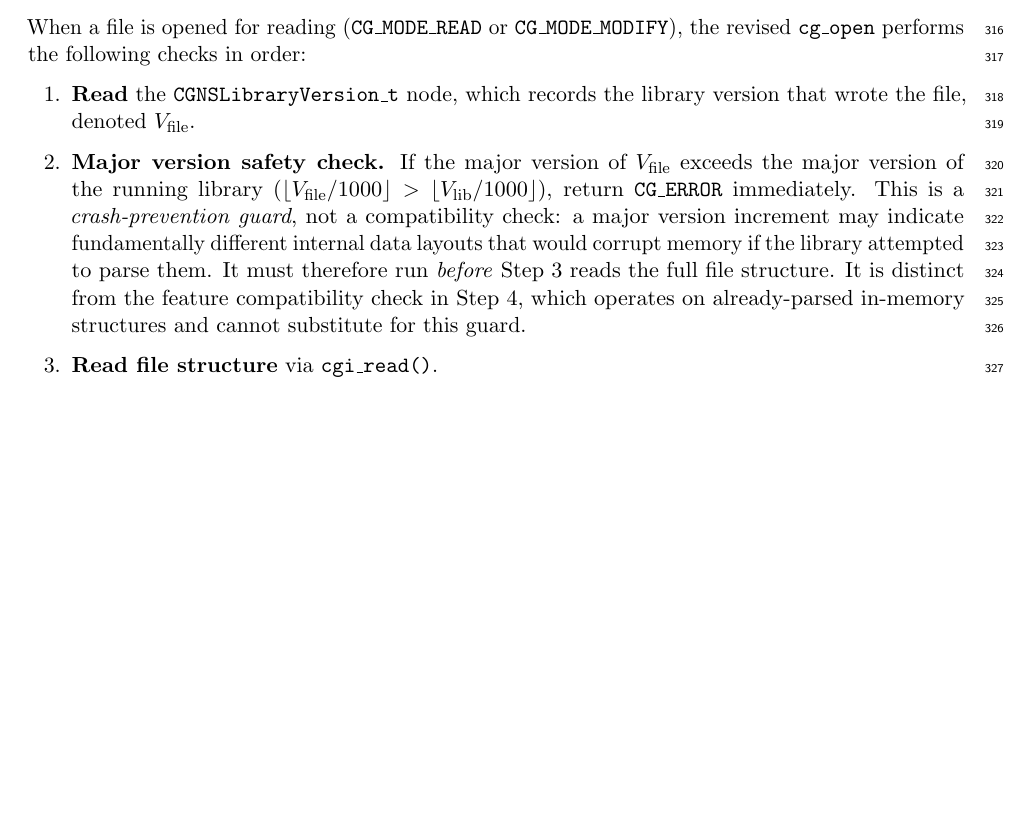
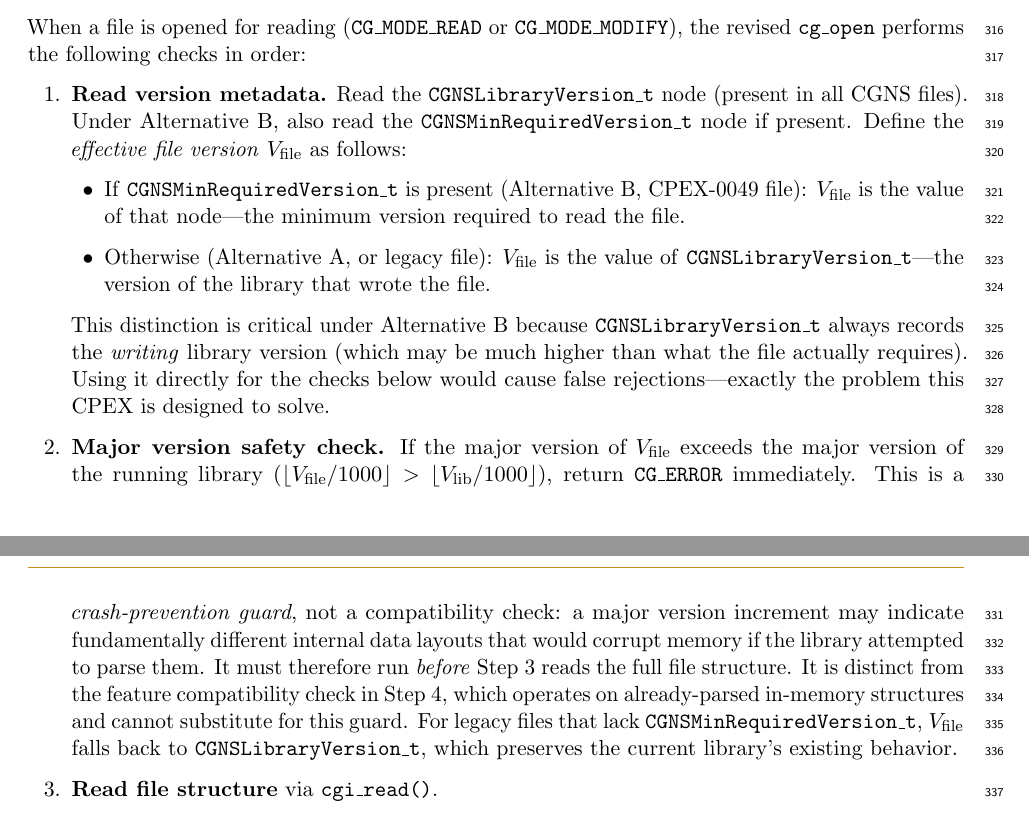
Before and after one commit to brtnfld/CPEX-0049, a LaTeX document (CPEX-0049-compat-version.tex): part of page 12 of 29 before the commit and two parts of pages 12 and 13 of 29 after it, the two joined at a grey line, cut so that both start at the same text, the shorter picture padded with empty space. Compiled offline with pdfLaTeX.

Commit message:
Fix V_file definition in cg_open to use CGNSMinRequiredVersion_t
Under Alternative B, CGNSLibraryVersion_t always records the writing
library version, not the minimum required version. Using it directly
for the major-version safety check and upper-bound enforcement would
cause false rejections (e.g., a 4.x library rejecting a file written
by 5.0 that only uses 3.x features). Step 1 now defines V_file from
CGNSMinRequiredVersion_t when present, falling back to
CGNSLibraryVersion_t for legacy files.

```diff
--- a/CPEX-0049-compat-version.tex
+++ b/CPEX-0049-compat-version.tex
@@ -807,9 +807,26 @@ When a file is opened for reading (\texttt{CG\_MODE\_READ} or
 the following checks in order:
 
 \begin{enumerate}[leftmargin=2em]
-\item \textbf{Read} the \texttt{CGNSLibraryVersion\_t} node, which
-  records the library version that wrote the file, denoted
-  $V_{\mathrm{file}}$.
+\item \textbf{Read version metadata.}  Read the
+  \texttt{CGNSLibraryVersion\_t} node (present in all CGNS files).
+  Under Alternative~B, also read the
+  \texttt{CGNSMinRequiredVersion\_t} node if present.  Define the
+  \emph{effective file version} $V_{\mathrm{file}}$ as follows:
+  \begin{itemize}[leftmargin=1.5em]
+  \item If \texttt{CGNSMinRequiredVersion\_t} is present
+    (Alternative~B, CPEX-0049 file): $V_{\mathrm{file}}$ is the value
+    of that node---the minimum version required to read the file.
+  \item Otherwise (Alternative~A, or legacy file):
+    $V_{\mathrm{file}}$ is the value of
+    \texttt{CGNSLibraryVersion\_t}---the version of the library that
+    wrote the file.
+  \end{itemize}
+  This distinction is critical under Alternative~B because
+  \texttt{CGNSLibraryVersion\_t} always records the \emph{writing}
+  library version (which may be much higher than what the file
+  actually requires).  Using it directly for the checks below would
+  cause false rejections---exactly the problem this CPEX is designed
+  to solve.
 \item \textbf{Major version safety check.}  If the major version of
   $V_{\mathrm{file}}$ exceeds the major version of the running library
   ($\lfloor V_{\mathrm{file}} / 1000 \rfloor >
@@ -822,6 +839,9 @@ the following checks in order:
   file structure.  It is distinct from the feature compatibility check
   in Step~4, which operates on already-parsed in-memory structures and
   cannot substitute for this guard.
+  For legacy files that lack \texttt{CGNSMinRequiredVersion\_t},
+  $V_{\mathrm{file}}$ falls back to \texttt{CGNSLibraryVersion\_t},
+  which preserves the current library's existing behavior.
 \item \textbf{Read file structure} via \texttt{cgi\_read()}.
 \item \textbf{Enforce upper bound.}  If the user has set
   $V_{\mathrm{high}} < \texttt{CG\_LIBVER\_LATEST}$ and
```
Also changed, not shown: CPEX-0049-compat-version.pdf.
